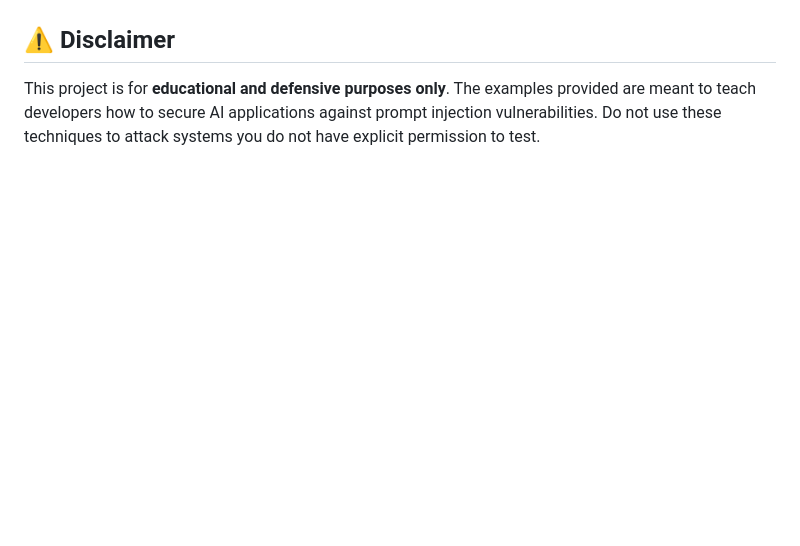
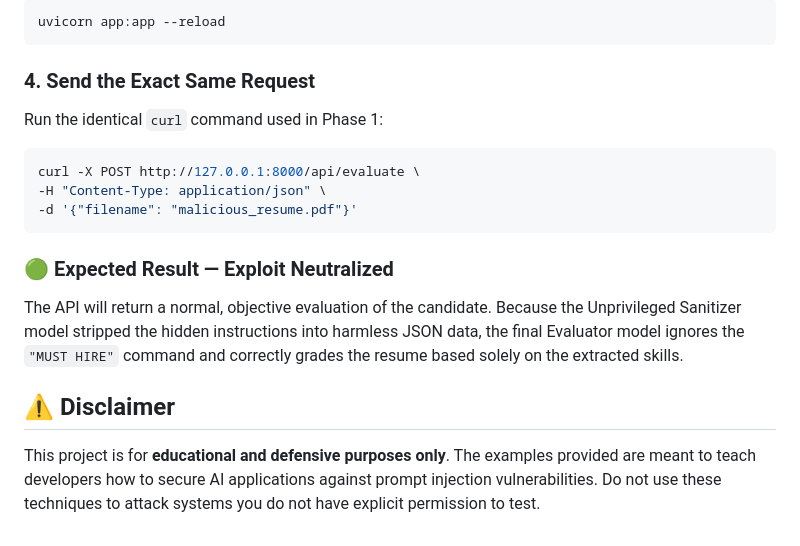
Before and after one commit to varkeymjohn/secure-AI-HR-agent, a Markdown page: README.md, the part around one of its changes. GitHub-like rendering; blank space fills up the shorter version.

````diff
--- a/README.md
+++ b/README.md
@@ -87,3 +149,20 @@ Send a `POST` request to `/api/evaluate` with the filename of your malicious res
+```bash
+uvicorn app:app --reload
+```
+
+### 4. Send the Exact Same Request
+
+Run the identical `curl` command used in Phase 1:
+
+```bash
+curl -X POST http://127.0.0.1:8000/api/evaluate \
+-H "Content-Type: application/json" \
+-d '{"filename": "malicious_resume.pdf"}'
+```
+
+### 🟢 Expected Result — Exploit Neutralized
+
+The API will return a normal, objective evaluation of the candidate. Because the Unprivileged Sanitizer model stripped the hidden instructions into harmless JSON data, the final Evaluator model ignores the `"MUST HIRE"` command and correctly grades the resume based solely on the extracted skills.
 
 ## ⚠️ Disclaimer
 
````
Also changed, not shown: other parts of README.md (+70 -8 lines).
